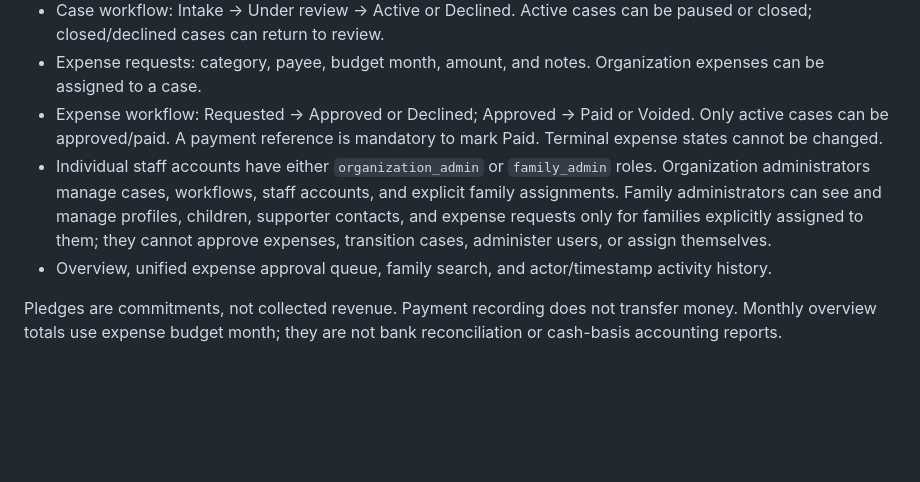
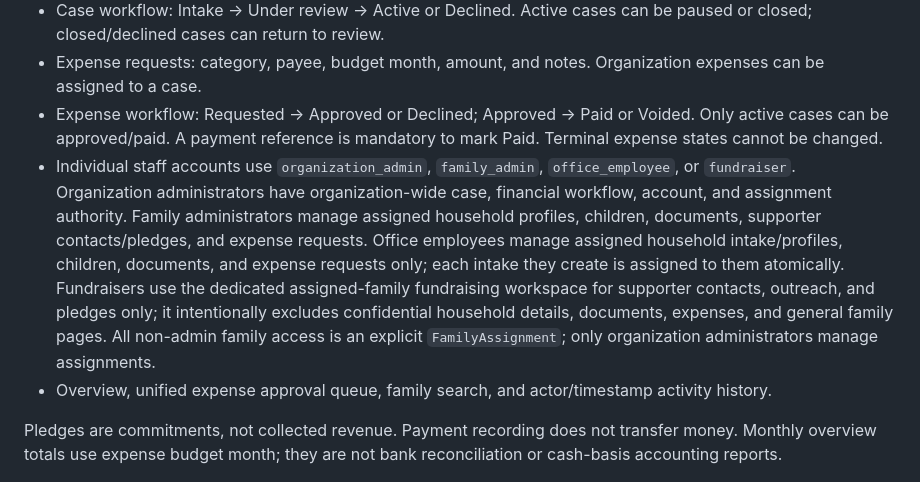
Before and after one commit to synccosYB/yazory, a Markdown page: README.md, the part around the change. Rendered like a GitHub page; blank space fills up the shorter version.

Commit message:
Add office and fundraiser roles: README.md

```diff
--- a/README.md
+++ b/README.md
@@ -27,7 +27,7 @@ Open http://localhost:5000. Local demo data is stored in `instance/yazory-demo.d
 - Case workflow: Intake → Under review → Active or Declined. Active cases can be paused or closed; closed/declined cases can return to review.
 - Expense requests: category, payee, budget month, amount, and notes. Organization expenses can be assigned to a case.
 - Expense workflow: Requested → Approved or Declined; Approved → Paid or Voided. Only active cases can be approved/paid. A payment reference is mandatory to mark Paid. Terminal expense states cannot be changed.
-- Individual staff accounts have either `organization_admin` or `family_admin` roles. Organization administrators manage cases, workflows, staff accounts, and explicit family assignments. Family administrators can see and manage profiles, children, supporter contacts, and expense requests only for families explicitly assigned to them; they cannot approve expenses, transition cases, administer users, or assign themselves.
+- Individual staff accounts use `organization_admin`, `family_admin`, `office_employee`, or `fundraiser`. Organization administrators have organization-wide case, financial workflow, account, and assignment authority. Family administrators manage assigned household profiles, children, documents, supporter contacts/pledges, and expense requests. Office employees manage assigned household intake/profiles, children, documents, and expense requests only; each intake they create is assigned to them atomically. Fundraisers use the dedicated assigned-family fundraising workspace for supporter contacts, outreach, and pledges only; it intentionally excludes confidential household details, documents, expenses, and general family pages. All non-admin family access is an explicit `FamilyAssignment`; only organization administrators manage assignments.
 - Overview, unified expense approval queue, family search, and actor/timestamp activity history.
 
 Pledges are commitments, not collected revenue. Payment recording does not transfer money. Monthly overview totals use expense budget month; they are not bank reconciliation or cash-basis accounting reports.
```
